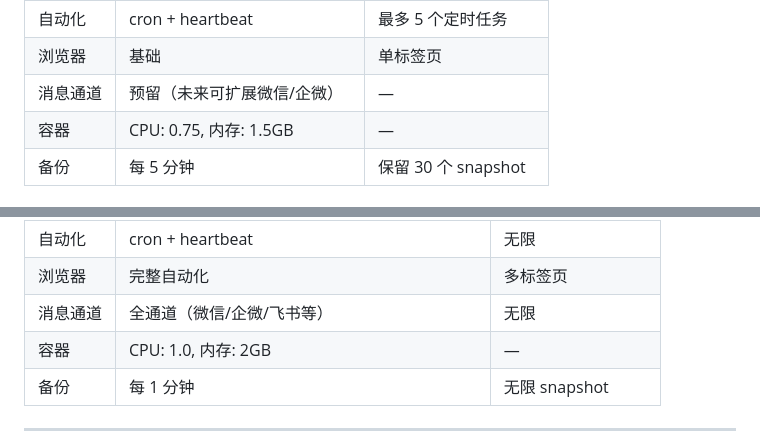
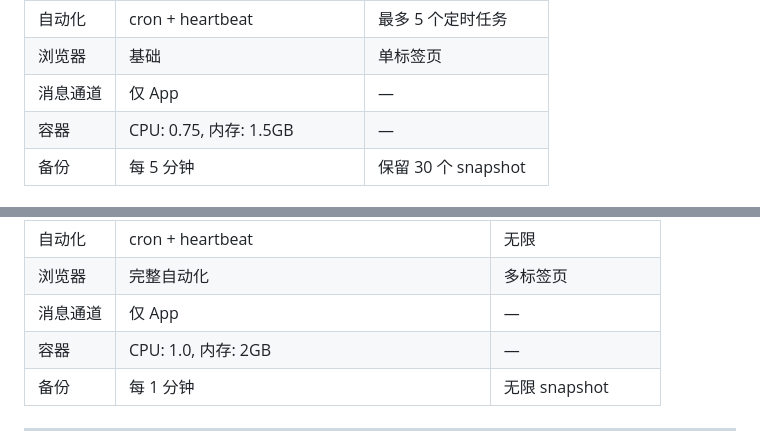
Before and after one commit to Garylauchina/ClawBowl, a Markdown page: DESIGN.md, 2 parts joined by grey strips. Rendered like a GitHub page.

```diff
--- a/DESIGN.md
+++ b/DESIGN.md
@@ -386,7 +386,7 @@ Agent 回复中可夹带**结构化指令**，iOS App 解析后执行本地操
 | 技能 | 全部 + 社区技能 | 无限 |
 | 自动化 | cron + heartbeat | 最多 5 个定时任务 |
 | 浏览器 | 基础 | 单标签页 |
-| 消息通道 | 预留（未来可扩展微信/企微） | — |
+| 消息通道 | 仅 App | — |
 | 容器 | CPU: 0.75, 内存: 1.5GB | — |
 | 备份 | 每 5 分钟 | 保留 30 个 snapshot |
 
@@ -404,7 +404,7 @@ Agent 回复中可夹带**结构化指令**，iOS App 解析后执行本地操
 | 技能 | 全部 | — |
 | 自动化 | cron + heartbeat | 无限 |
 | 浏览器 | 完整自动化 | 多标签页 |
-| 消息通道 | 全通道（微信/企微/飞书等） | 无限 |
+| 消息通道 | 仅 App | — |
 | 容器 | CPU: 1.0, 内存: 2GB | — |
 | 备份 | 每 1 分钟 | 无限 snapshot |
 
```
Also changed, not shown: other parts of DESIGN.md (+7 -6 lines).
